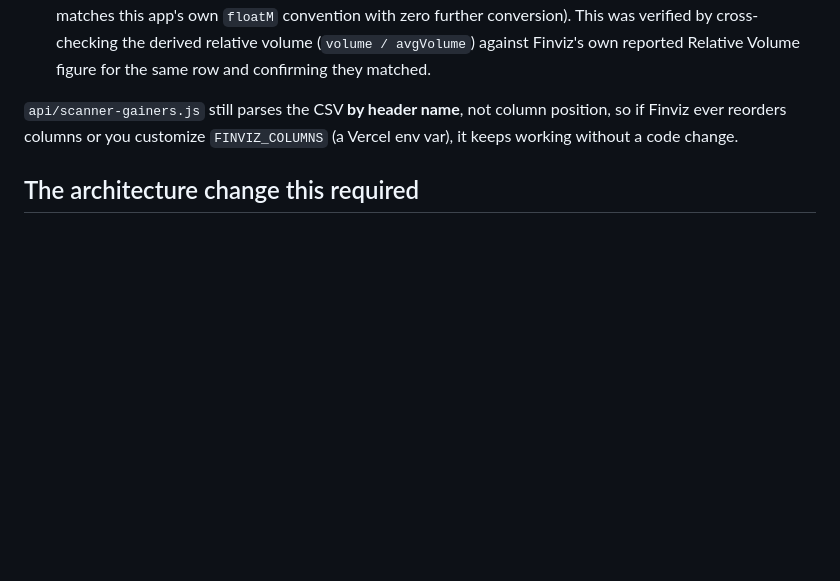
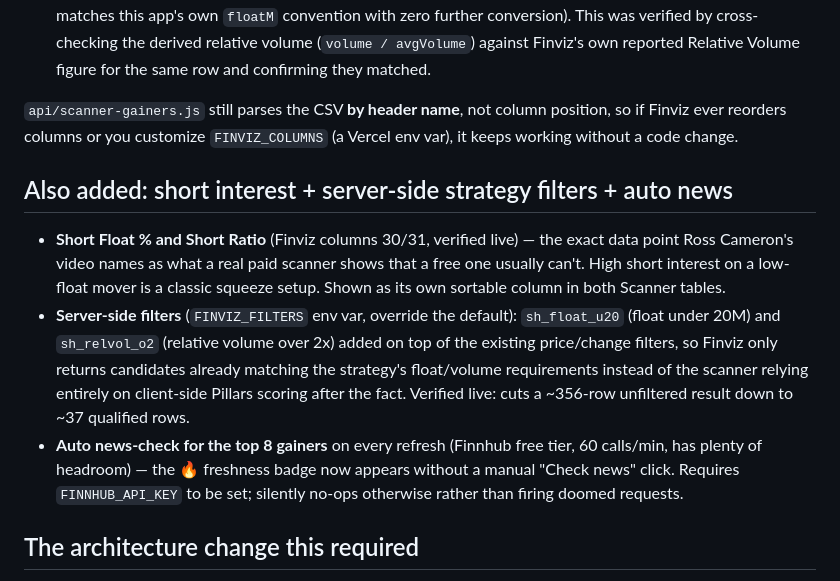
Before and after one commit to toporek44/trading-companion, a Markdown page: docs/scanner-upgrade-plan.md, the part around the change. Drawn GitHub-style; blank space fills up the shorter version.

Commit message:
Update scanner plan doc: short interest, server-side filters, auto news

```diff
--- a/docs/scanner-upgrade-plan.md
+++ b/docs/scanner-upgrade-plan.md
@@ -84,6 +84,26 @@ column position, so if Finviz ever reorders columns or you customize
 `FINVIZ_COLUMNS` (a Vercel env var), it keeps working without a code
 change.
 
+## Also added: short interest + server-side strategy filters + auto news
+
+- **Short Float % and Short Ratio** (Finviz columns 30/31, verified live)
+  — the exact data point Ross Cameron's video names as what a real paid
+  scanner shows that a free one usually can't. High short interest on a
+  low-float mover is a classic squeeze setup. Shown as its own sortable
+  column in both Scanner tables.
+- **Server-side filters** (`FINVIZ_FILTERS` env var, override the
+  default): `sh_float_u20` (float under 20M) and `sh_relvol_o2`
+  (relative volume over 2x) added on top of the existing price/change
+  filters, so Finviz only returns candidates already matching the
+  strategy's float/volume requirements instead of the scanner relying
+  entirely on client-side Pillars scoring after the fact. Verified live:
+  cuts a ~356-row unfiltered result down to ~37 qualified rows.
+- **Auto news-check for the top 8 gainers** on every refresh (Finnhub
+  free tier, 60 calls/min, has plenty of headroom) — the 🔥 freshness
+  badge now appears without a manual "Check news" click. Requires
+  `FINNHUB_API_KEY` to be set; silently no-ops otherwise rather than
+  firing doomed requests.
+
 ## The architecture change this required
 
 Paid API keys can't ship in client-side code (unlike Alpha Vantage's
```
